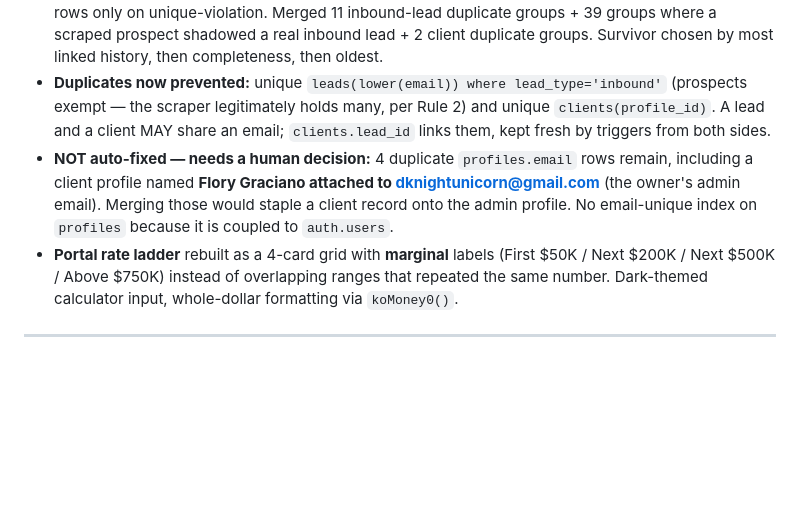
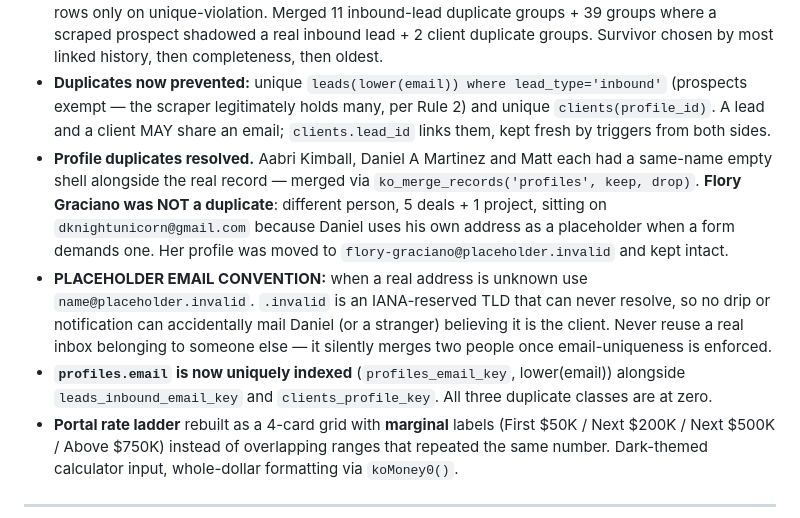
Before and after one commit to 10xUnicorn/knight-ops-site, a Markdown page: CLAUDE.md, the part around the change. Rendered like a GitHub page; blank space fills up the shorter version.

Commit message:
Document profile dedupe and the placeholder.invalid email convention

```diff
--- a/CLAUDE.md
+++ b/CLAUDE.md
@@ -15,7 +15,9 @@
 - **Invite picker is searchable**: type-ahead over clients + leads showing name, email, company; picking one autofills all three and links the record. De-duplicated by email so one person can't appear twice. Shows the current headline rate.
 - **DEDUPE (destructive, done 2026-08-15).** `ko_merge_records(table, keep, drop)` walks the FK catalog (31 tables reference leads, 21 reference clients) and repoints every reference, deleting child rows only on unique-violation. Merged 11 inbound-lead duplicate groups + 39 groups where a scraped prospect shadowed a real inbound lead + 2 client duplicate groups. Survivor chosen by most linked history, then completeness, then oldest.
 - **Duplicates now prevented:** unique `leads(lower(email)) where lead_type='inbound'` (prospects exempt — the scraper legitimately holds many, per Rule 2) and unique `clients(profile_id)`. A lead and a client MAY share an email; `clients.lead_id` links them, kept fresh by triggers from both sides.
-- **NOT auto-fixed — needs a human decision:** 4 duplicate `profiles.email` rows remain, including a client profile named **Flory Graciano attached to dknightunicorn@gmail.com** (the owner's admin email). Merging those would staple a client record onto the admin profile. No email-unique index on `profiles` because it is coupled to `auth.users`.
+- **Profile duplicates resolved.** Aabri Kimball, Daniel A Martinez and Matt each had a same-name empty shell alongside the real record — merged via `ko_merge_records('profiles', keep, drop)`. **Flory Graciano was NOT a duplicate**: different person, 5 deals + 1 project, sitting on `dknightunicorn@gmail.com` because Daniel uses his own address as a placeholder when a form demands one. Her profile was moved to `flory-graciano@placeholder.invalid` and kept intact.
+- **PLACEHOLDER EMAIL CONVENTION:** when a real address is unknown use `name@placeholder.invalid`. `.invalid` is an IANA-reserved TLD that can never resolve, so no drip or notification can accidentally mail Daniel (or a stranger) believing it is the client. Never reuse a real inbox belonging to someone else — it silently merges two people once email-uniqueness is enforced.
+- **`profiles.email` is now uniquely indexed** (`profiles_email_key`, lower(email)) alongside `leads_inbound_email_key` and `clients_profile_key`. All three duplicate classes are at zero.
 - **Portal rate ladder** rebuilt as a 4-card grid with **marginal** labels (First $50K / Next $200K / Next $500K / Above $750K) instead of overlapping ranges that repeated the same number. Dark-themed calculator input, whole-dollar formatting via `koMoney0()`.
 
 ---
```
